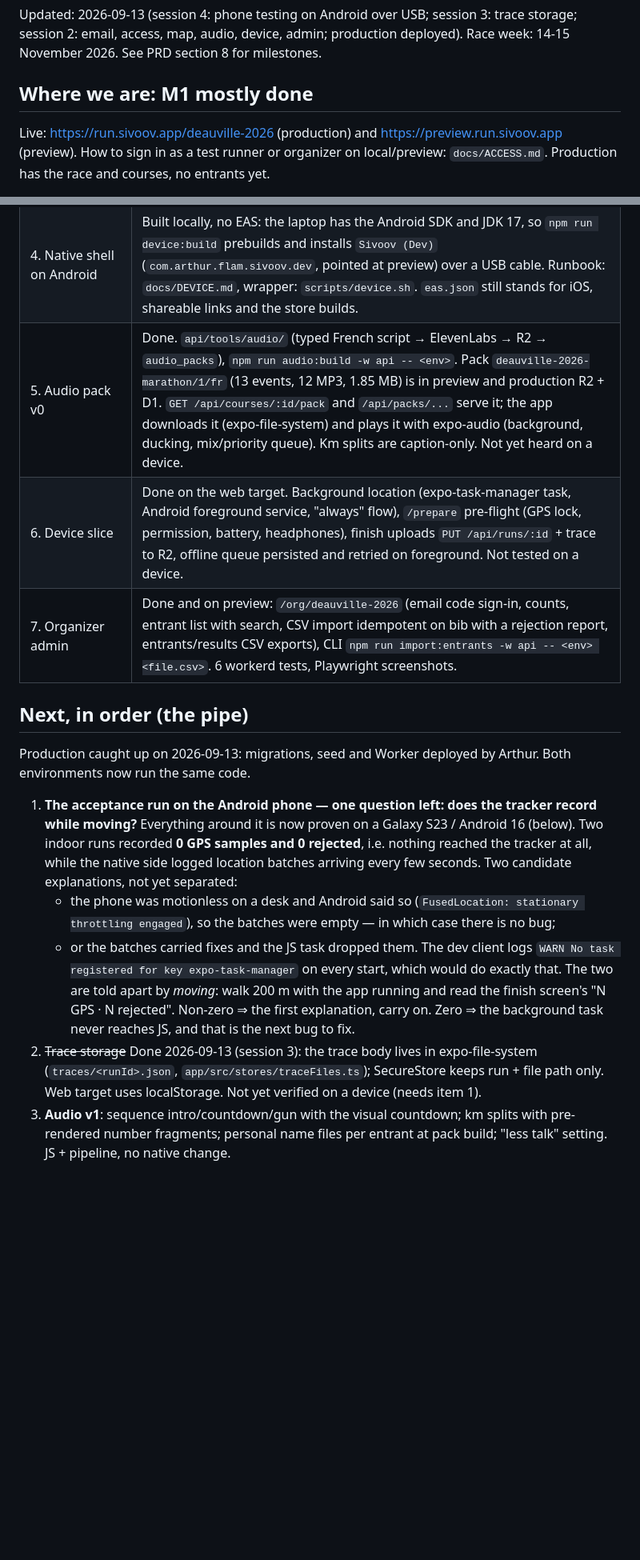
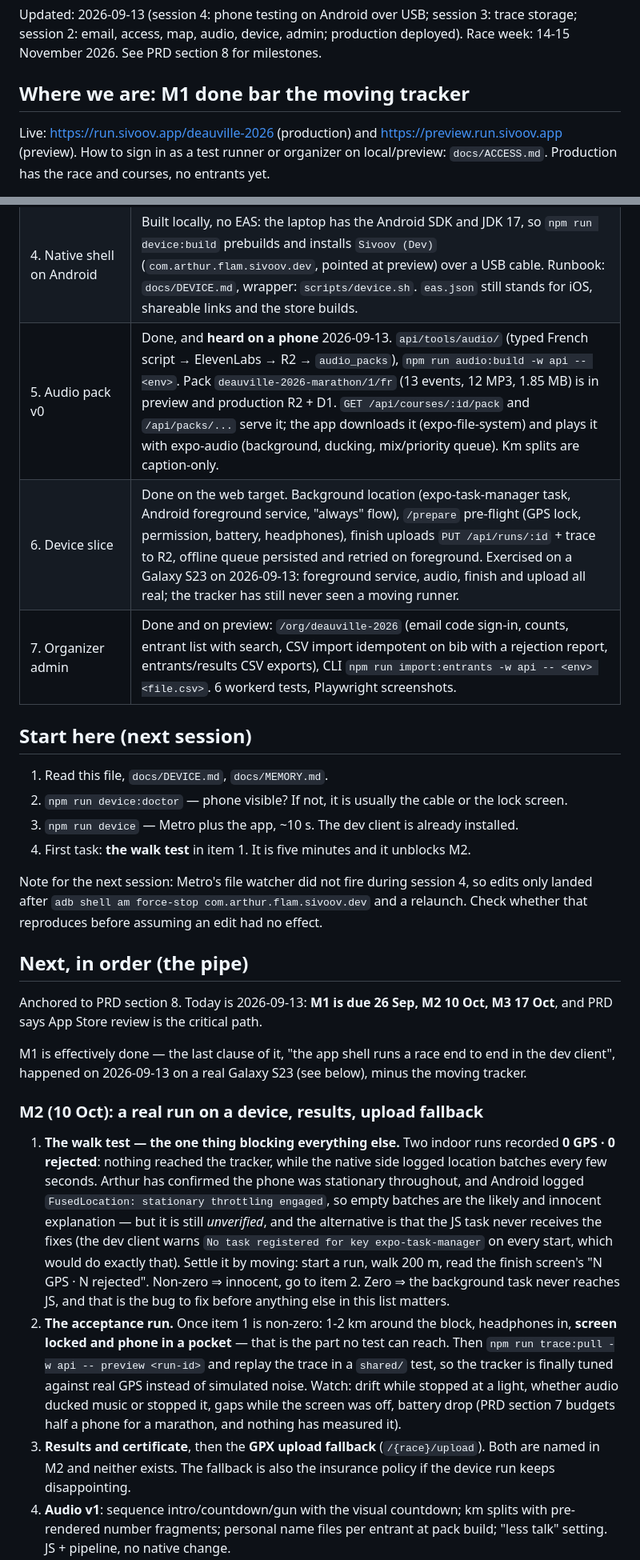
Before and after one commit to arthur-flam/sivoov-run, a Markdown page: docs/STATUS.md, 2 parts joined by grey strips. Shown at 80% size. GitHub-like rendering; blank space fills up the shorter version.

```diff
--- a/docs/STATUS.md
+++ b/docs/STATUS.md
@@ -4,7 +4,7 @@ Updated: 2026-09-13 (session 4: phone testing on Android over USB; session 3: tr
 session 2: email, access, map, audio, device, admin; production deployed). Race week: 14-15 November 2026.
 See PRD section 8 for milestones.
 
-## Where we are: M1 mostly done
+## Where we are: M1 done bar the moving tracker
 Live: https://run.sivoov.app/deauville-2026 (production) and https://preview.run.sivoov.app
 (preview). How to sign in as a test runner or organizer on local/preview: `docs/ACCESS.md`.
 Production has the race and courses, no entrants yet.
@@ -15,30 +15,47 @@ Production has the race and courses, no entrants yet.
 | 2. `api/` Worker, D1, auth, pages | Done and deployed. Sign-in codes go out through Cloudflare Email Sending (`EMAIL` binding, zone sivoov.app); local/preview also accept the fixed test code for @example.com accounts. Landing page shows the real course on a Mapbox static map (`/api/courses/:id/map.png`). |
 | 3. `app/` sign-in, home, run (simulation) | Done on the web target: Playwright signs in and runs a simulated half at ×60. Home shows the course map (Mapbox PNG via the Worker). |
 | 4. Native shell on Android | Built locally, no EAS: the laptop has the Android SDK and JDK 17, so `npm run device:build` prebuilds and installs `Sivoov (Dev)` (`com.arthur.flam.sivoov.dev`, pointed at preview) over a USB cable. Runbook: `docs/DEVICE.md`, wrapper: `scripts/device.sh`. `eas.json` still stands for iOS, shareable links and the store builds. |
-| 5. Audio pack v0 | Done. `api/tools/audio/` (typed French script → ElevenLabs → R2 → `audio_packs`), `npm run audio:build -w api -- <env>`. Pack `deauville-2026-marathon/1/fr` (13 events, 12 MP3, 1.85 MB) is in preview and production R2 + D1. `GET /api/courses/:id/pack` and `/api/packs/...` serve it; the app downloads it (expo-file-system) and plays it with expo-audio (background, ducking, mix/priority queue). Km splits are caption-only. Not yet heard on a device. |
-| 6. Device slice | Done on the web target. Background location (expo-task-manager task, Android foreground service, "always" flow), `/prepare` pre-flight (GPS lock, permission, battery, headphones), finish uploads `PUT /api/runs/:id` + trace to R2, offline queue persisted and retried on foreground. Not tested on a device. |
+| 5. Audio pack v0 | Done, and **heard on a phone** 2026-09-13. `api/tools/audio/` (typed French script → ElevenLabs → R2 → `audio_packs`), `npm run audio:build -w api -- <env>`. Pack `deauville-2026-marathon/1/fr` (13 events, 12 MP3, 1.85 MB) is in preview and production R2 + D1. `GET /api/courses/:id/pack` and `/api/packs/...` serve it; the app downloads it (expo-file-system) and plays it with expo-audio (background, ducking, mix/priority queue). Km splits are caption-only. |
+| 6. Device slice | Done on the web target. Background location (expo-task-manager task, Android foreground service, "always" flow), `/prepare` pre-flight (GPS lock, permission, battery, headphones), finish uploads `PUT /api/runs/:id` + trace to R2, offline queue persisted and retried on foreground. Exercised on a Galaxy S23 on 2026-09-13: foreground service, audio, finish and upload all real; the tracker has still never seen a moving runner. |
 | 7. Organizer admin | Done and on preview: `/org/deauville-2026` (email code sign-in, counts, entrant list with search, CSV import idempotent on bib with a rejection report, entrants/results CSV exports), CLI `npm run import:entrants -w api -- <env> <file.csv>`. 6 workerd tests, Playwright screenshots. |
 
+## Start here (next session)
+1. Read this file, `docs/DEVICE.md`, `docs/MEMORY.md`.
+2. `npm run device:doctor` — phone visible? If not, it is usually the cable or the lock screen.
+3. `npm run device` — Metro plus the app, ~10 s. The dev client is already installed.
+4. First task: **the walk test** in item 1. It is five minutes and it unblocks M2.
+
+Note for the next session: Metro's file watcher did not fire during session 4, so edits only
+landed after `adb shell am force-stop com.arthur.flam.sivoov.dev` and a relaunch. Check whether
+that reproduces before assuming an edit had no effect.
+
 ## Next, in order (the pipe)
-Production caught up on 2026-09-13: migrations, seed and Worker deployed by Arthur. Both
-environments now run the same code.
+Anchored to PRD section 8. Today is 2026-09-13: **M1 is due 26 Sep, M2 10 Oct, M3 17 Oct**, and
+PRD says App Store review is the critical path.
 
-1. **The acceptance run on the Android phone — one question left: does the tracker record
-   while moving?** Everything around it is now proven on a Galaxy S23 / Android 16 (below).
-   Two indoor runs recorded **0 GPS samples and 0 rejected**, i.e. nothing reached the tracker
-   at all, while the native side logged location batches arriving every few seconds. Two
-   candidate explanations, not yet separated:
-   - the phone was motionless on a desk and Android said so (`FusedLocation: stationary
-     throttling engaged`), so the batches were empty — in which case there is no bug;
-   - or the batches carried fixes and the JS task dropped them. The dev client logs
-     `WARN No task registered for key expo-task-manager` on every start, which would do
-     exactly that.
-   The two are told apart by *moving*: walk 200 m with the app running and read the finish
-   screen's "N GPS · N rejected". Non-zero ⇒ the first explanation, carry on. Zero ⇒ the
-   background task never reaches JS, and that is the next bug to fix.
-2. ~~Trace storage~~ Done 2026-09-13 (session 3): the trace body lives in expo-file-system
-   (`traces/<runId>.json`, `app/src/stores/traceFiles.ts`); SecureStore keeps run + file path
-   only. Web target uses localStorage. Not yet verified on a device (needs item 1).
-3. **Audio v1**: sequence intro/countdown/gun with the visual countdown; km splits with
+M1 is effectively done — the last clause of it, "the app shell runs a race end to end in the
+dev client", happened on 2026-09-13 on a real Galaxy S23 (see below), minus the moving tracker.
+
+### M2 (10 Oct): a real run on a device, results, upload fallback
+1. **The walk test — the one thing blocking everything else.** Two indoor runs recorded
+   **0 GPS · 0 rejected**: nothing reached the tracker, while the native side logged location
+   batches every few seconds. Arthur has confirmed the phone was stationary throughout, and
+   Android logged `FusedLocation: stationary throttling engaged`, so empty batches are the
+   likely and innocent explanation — but it is still *unverified*, and the alternative is that
+   the JS task never receives the fixes (the dev client warns `No task registered for key
+   expo-task-manager` on every start, which would do exactly that).
+   Settle it by moving: start a run, walk 200 m, read the finish screen's "N GPS · N rejected".
+   Non-zero ⇒ innocent, go to item 2. Zero ⇒ the background task never reaches JS, and that is
+   the bug to fix before anything else in this list matters.
+2. **The acceptance run.** Once item 1 is non-zero: 1-2 km around the block, headphones in,
+   **screen locked and phone in a pocket** — that is the part no test can reach. Then
+   `npm run trace:pull -w api -- preview <run-id>` and replay the trace in a `shared/` test, so
+   the tracker is finally tuned against real GPS instead of simulated noise. Watch: drift while
+   stopped at a light, whether audio ducked music or stopped it, gaps while the screen was off,
+   battery drop (PRD section 7 budgets half a phone for a marathon, and nothing has measured it).
+3. **Results and certificate**, then the **GPX upload fallback** (`/{race}/upload`). Both are
+   named in M2 and neither exists. The fallback is also the insurance policy if the device run
+   keeps disappointing.
+4. **Audio v1**: sequence intro/countdown/gun with the visual countdown; km splits with
    pre-rendered number fragments; personal name files per entrant at pack build; "less talk"
    setting. JS + pipeline, no native change.
```
Also changed, not shown: other parts of docs/STATUS.md (+31 -13 lines), docs/MEMORY.md (+11 -0 lines).
